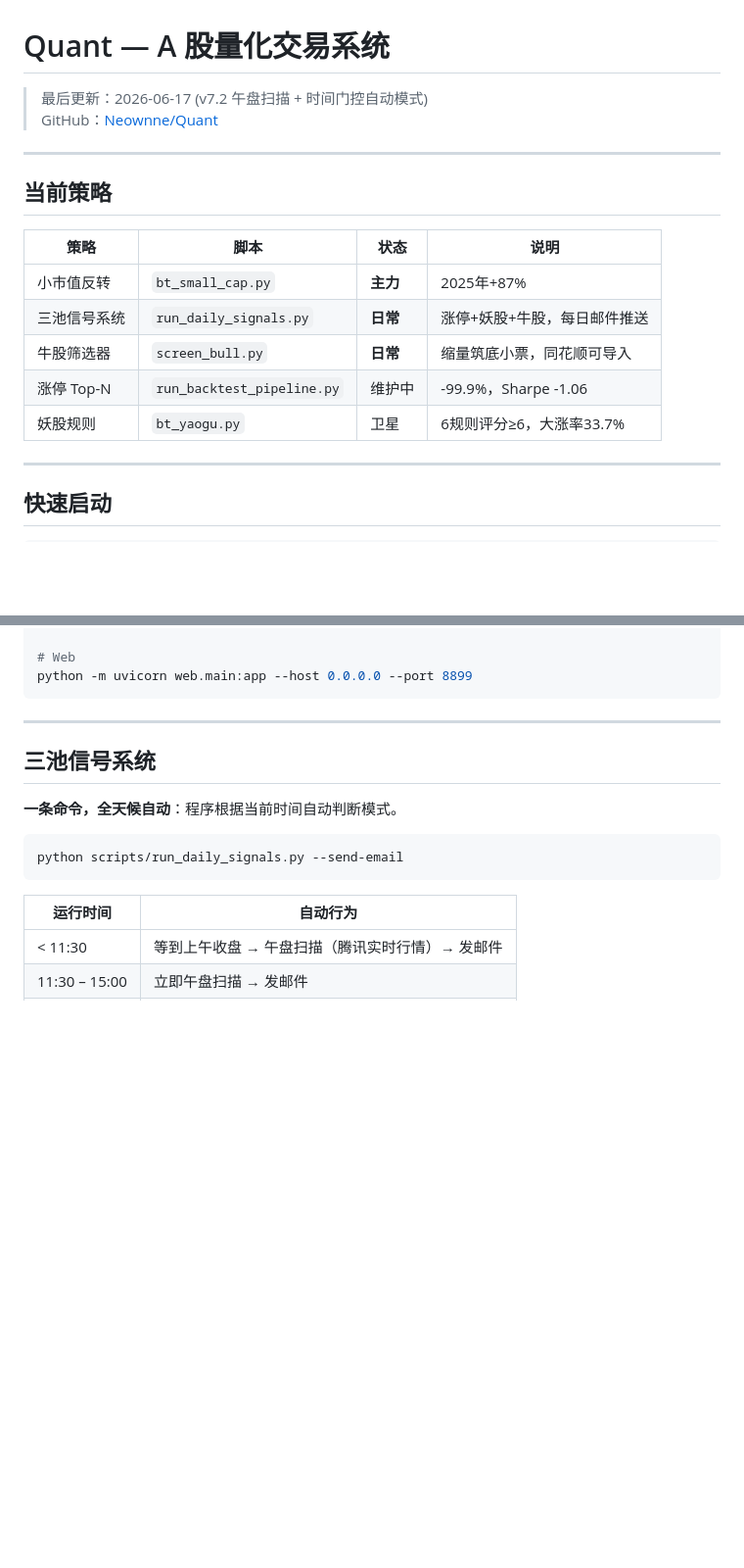
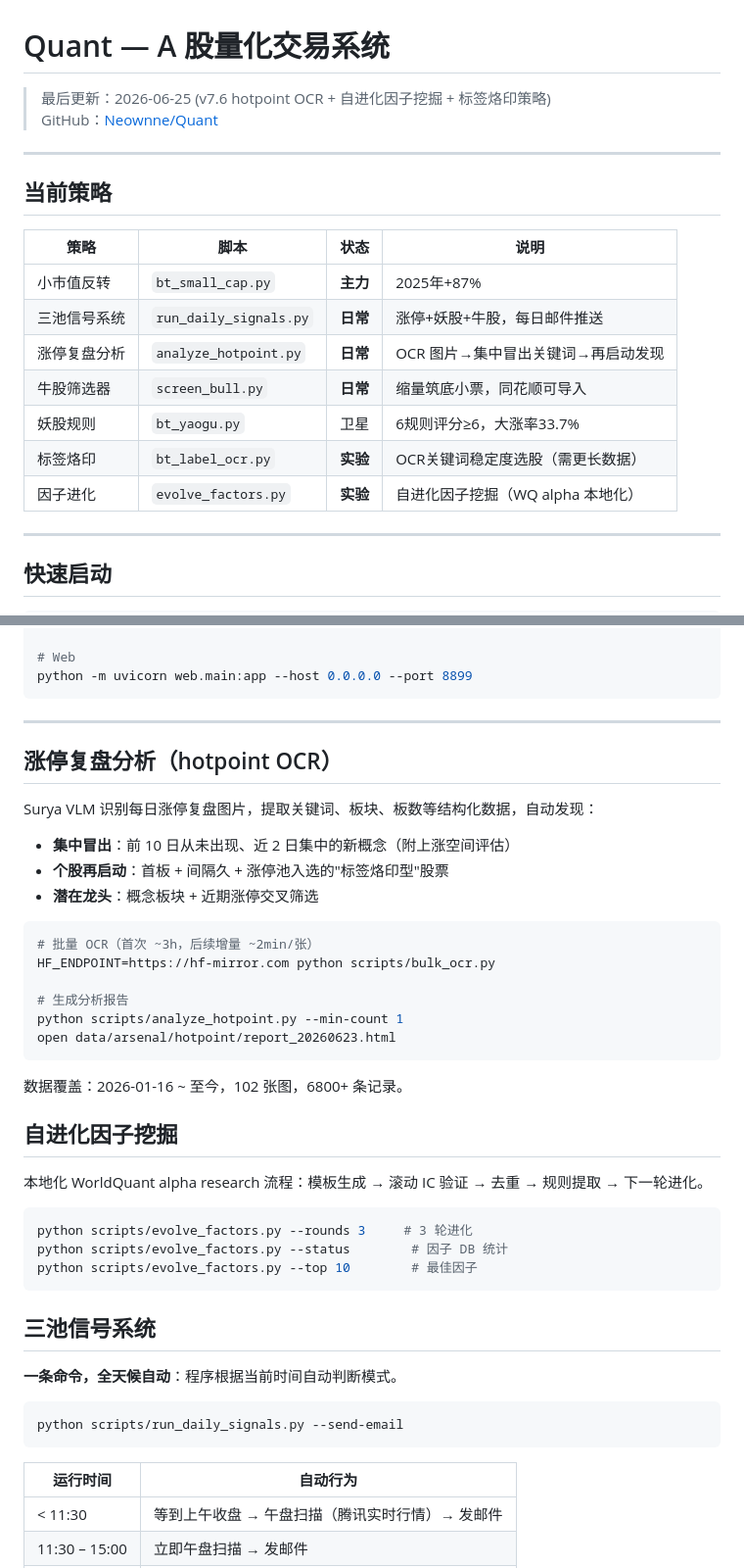
Before and after one commit to Neownne/Quant, a Markdown page: README.md, 2 parts joined by grey strips. Shown at 98% size. GitHub-like rendering; blank space fills up the shorter version.

Commit message:
docs: 更新 README 至 v7.6 (hotpoint OCR + 因子进化 + 标签烙印)

````diff
--- a/README.md
+++ b/README.md
@@ -1,6 +1,6 @@
 # Quant — A 股量化交易系统
 
-> 最后更新：2026-06-17 (v7.2 午盘扫描 + 时间门控自动模式)
+> 最后更新：2026-06-25 (v7.6 hotpoint OCR + 自进化因子挖掘 + 标签烙印策略)
 > GitHub：[Neownne/Quant](https://github.com/Neownne/Quant)
 
 ---
@@ -11,9 +11,11 @@
 |------|------|------|------|
 | 小市值反转 | `bt_small_cap.py` | **主力** | 2025年+87% |
 | 三池信号系统 | `run_daily_signals.py` | **日常** | 涨停+妖股+牛股，每日邮件推送 |
+| 涨停复盘分析 | `analyze_hotpoint.py` | **日常** | OCR 图片→集中冒出关键词→再启动发现 |
 | 牛股筛选器 | `screen_bull.py` | **日常** | 缩量筑底小票，同花顺可导入 |
-| 涨停 Top-N | `run_backtest_pipeline.py` | 维护中 | -99.9%，Sharpe -1.06 |
 | 妖股规则 | `bt_yaogu.py` | 卫星 | 6规则评分≥6，大涨率33.7% |
+| 标签烙印 | `bt_label_ocr.py` | **实验** | OCR关键词稳定度选股（需更长数据） |
+| 因子进化 | `evolve_factors.py` | **实验** | 自进化因子挖掘（WQ alpha 本地化） |
 
 ---
 
@@ -46,6 +48,35 @@ python -m uvicorn web.main:app --host 0.0.0.0 --port 8899
 ```
 
 ---
+
+## 涨停复盘分析（hotpoint OCR）
+
+Surya VLM 识别每日涨停复盘图片，提取关键词、板块、板数等结构化数据，自动发现：
+
+- **集中冒出**：前 10 日从未出现、近 2 日集中的新概念（附上涨空间评估）
+- **个股再启动**：首板 + 间隔久 + 涨停池入选的"标签烙印型"股票
+- **潜在龙头**：概念板块 + 近期涨停交叉筛选
+
+```bash
+# 批量 OCR（首次 ~3h，后续增量 ~2min/张）
+HF_ENDPOINT=https://hf-mirror.com python scripts/bulk_ocr.py
+
+# 生成分析报告
+python scripts/analyze_hotpoint.py --min-count 1
+open data/arsenal/hotpoint/report_20260623.html
+```
+
+数据覆盖：2026-01-16 ~ 至今，102 张图，6800+ 条记录。
+
+## 自进化因子挖掘
+
+本地化 WorldQuant alpha research 流程：模板生成 → 滚动 IC 验证 → 去重 → 规则提取 → 下一轮进化。
+
+```bash
+python scripts/evolve_factors.py --rounds 3     # 3 轮进化
+python scripts/evolve_factors.py --status        # 因子 DB 统计
+python scripts/evolve_factors.py --top 10        # 最佳因子
+```
 
 ## 三池信号系统
 
````
Also changed, not shown: other parts of README.md (+23 -0 lines).
